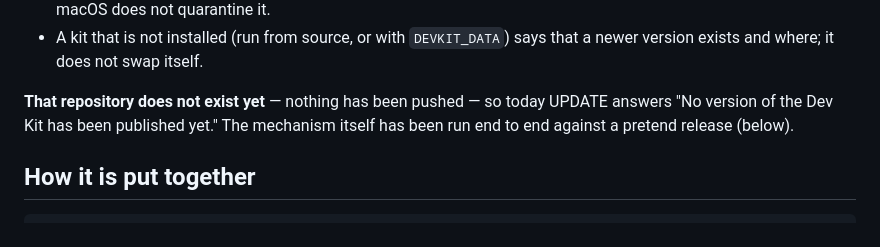
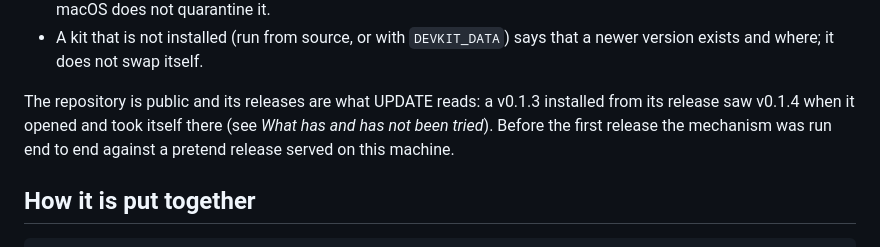
Before and after one commit to hero-999-dev/pixel_pomo_dev_kit, a Markdown page: README.md, the part around the change. Drawn GitHub-style.

Commit message:
docs: the repository exists and UPDATE reads its releases

```diff
--- a/README.md
+++ b/README.md
@@ -224,9 +224,10 @@ swaps the two and starts the new kit.
 - A kit that is not installed (run from source, or with `DEVKIT_DATA`) says
   that a newer version exists and where; it does not swap itself.
 
-**That repository does not exist yet** — nothing has been pushed — so today
-UPDATE answers "No version of the Dev Kit has been published yet." The
-mechanism itself has been run end to end against a pretend release (below).
+The repository is public and its releases are what UPDATE reads: a v0.1.3
+installed from its release saw v0.1.4 when it opened and took itself there
+(see *What has and has not been tried*). Before the first release the
+mechanism was run end to end against a pretend release served on this machine.
 
 ## How it is put together
 
```
